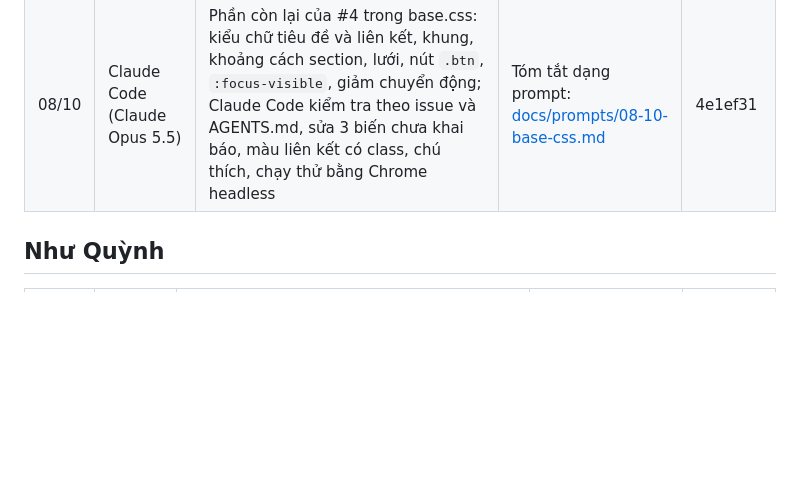
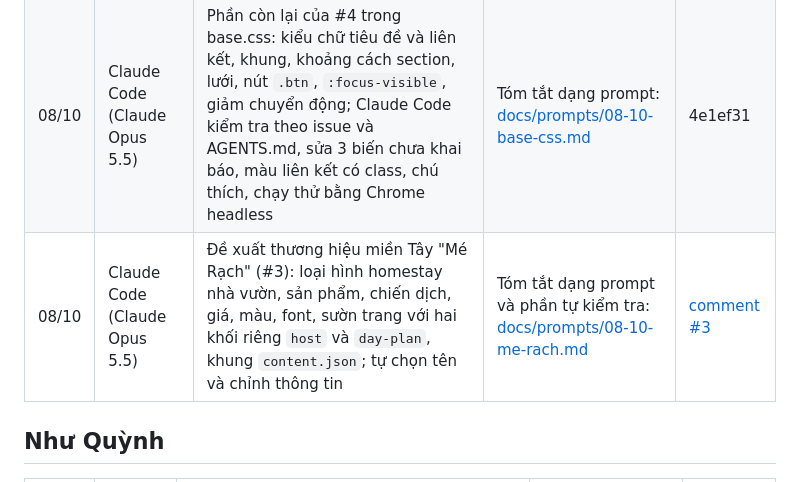
Before and after one commit to pnquynh-hoop/clauki-travel-webds26, a Markdown page: docs/ai-log.md, the part around the change. GitHub-like rendering; blank space fills up the shorter version.

Commit message:
docs(AI/ai-log): ghi việc dùng AI cho đề xuất Mé Rạch

```diff
--- a/docs/ai-log.md
+++ b/docs/ai-log.md
@@ -21,6 +21,7 @@ Prompt dài hoặc nhiều dòng thì lưu ở `docs/prompts/<ngày>-<việc>.md
 | ---- | ------- | --------------- | --------------------------- | ------ |
 | 08/10 | Claude Code (Claude Opus 5.5) | Reset cho base.css (#4): box-sizing, bỏ margin mặc định, ảnh không tràn khung, ô nhập kế thừa font; `body` lấy nền, chữ, font từ biến | Tóm tắt dạng prompt: [docs/prompts/08-10-base-css.md](prompts/08-10-base-css.md) | 2e94722 |
 | 08/10 | Claude Code (Claude Opus 5.5) | Phần còn lại của #4 trong base.css: kiểu chữ tiêu đề và liên kết, khung, khoảng cách section, lưới, nút `.btn`, `:focus-visible`, giảm chuyển động; Claude Code kiểm tra theo issue và AGENTS.md, sửa 3 biến chưa khai báo, màu liên kết có class, chú thích, chạy thử bằng Chrome headless | Tóm tắt dạng prompt: [docs/prompts/08-10-base-css.md](prompts/08-10-base-css.md) | 4e1ef31 |
+| 08/10 | Claude Code (Claude Opus 5.5) | Đề xuất thương hiệu miền Tây "Mé Rạch" (#3): loại hình homestay nhà vườn, sản phẩm, chiến dịch, giá, màu, font, sườn trang với hai khối riêng `host` và `day-plan`, khung `content.json`; tự chọn tên và chỉnh thông tin | Tóm tắt dạng prompt và phần tự kiểm tra: [docs/prompts/08-10-me-rach.md](prompts/08-10-me-rach.md) | [comment #3](https://github.com/pnquynh-hoop/clauki-travel-webds26/issues/3#issuecomment-6052146644) |
 
 ## Như Quỳnh
 
```
Also changed, not shown: docs/prompts/08-10-me-rach.md (added, +34 -0 lines).
